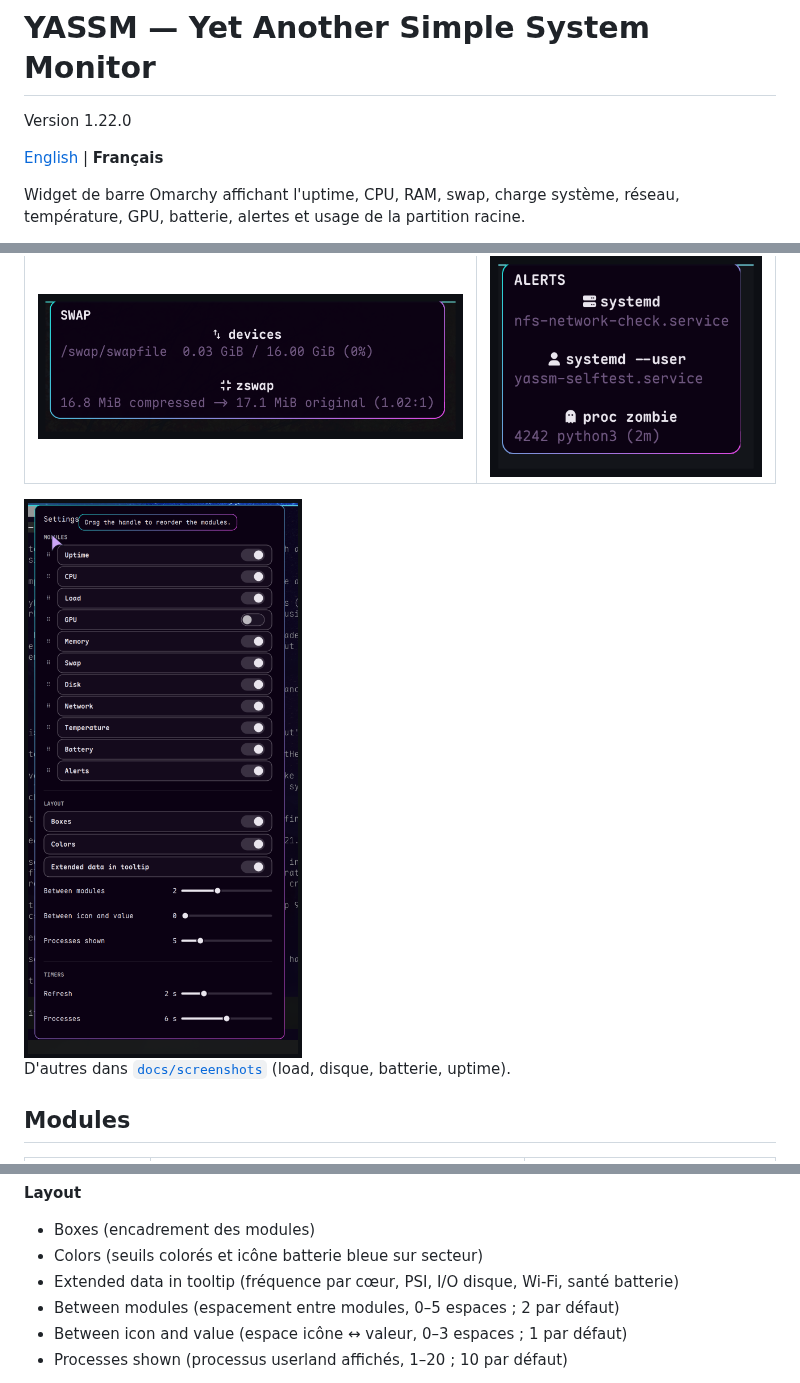
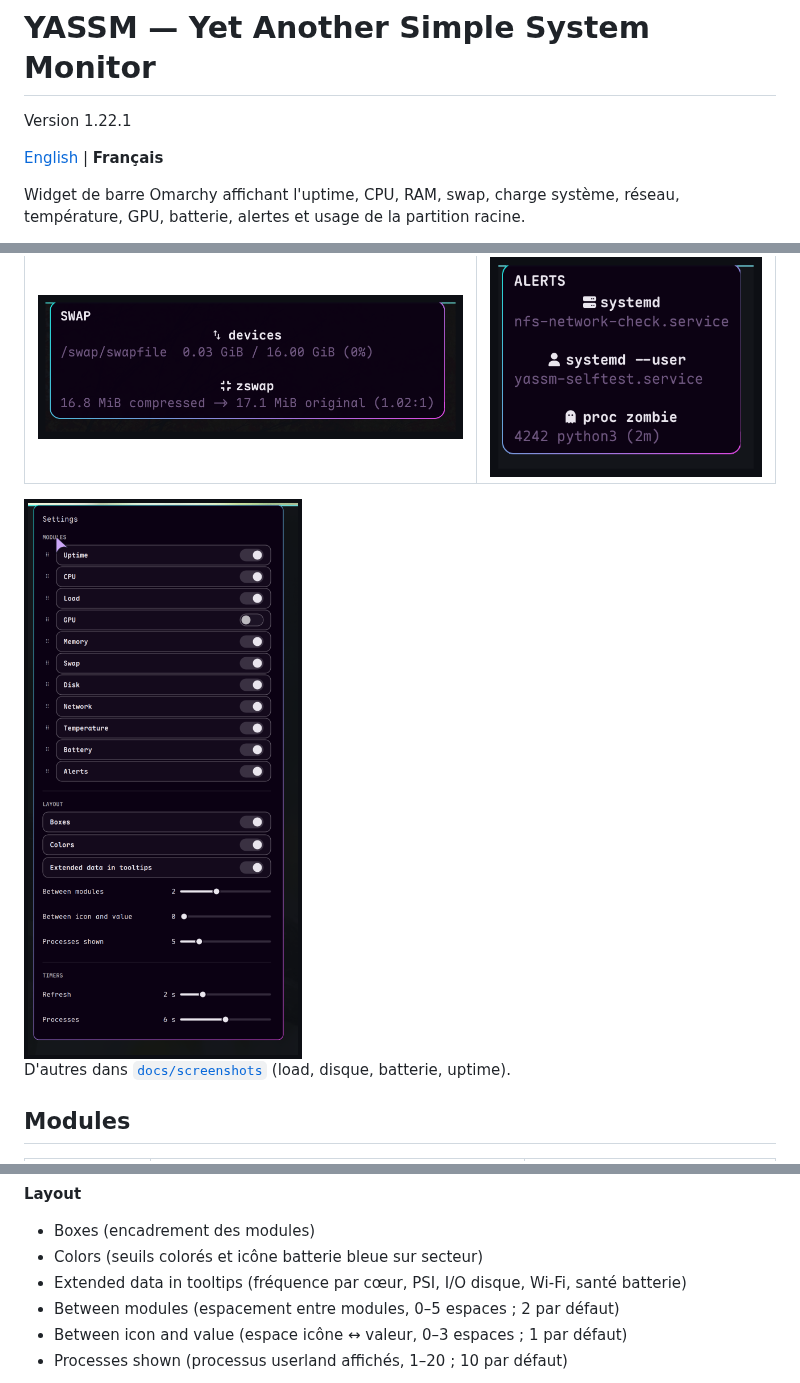
Before and after one commit to jotenakis2/yassm, a Markdown page: README-fr.md, 3 parts joined by grey strips. Drawn GitHub-style; pictures changed too: docs/screenshots/settings.png.

Commit message:
Use "Extended data in tooltips" in the UI and docs
The option enables fields in several tooltips, not just one. Settings label,
READMEs and the settings screenshot updated; version 1.22.1.

```diff
--- a/README-fr.md
+++ b/README-fr.md
@@ -1,6 +1,6 @@
 # YASSM — Yet Another Simple System Monitor
 
-Version 1.22.0
+Version 1.22.1
 
 [English](README.md) | **Français**
 
@@ -132,7 +132,7 @@ appliqué immédiatement à la barre et enregistré dans `moduleOrder`.
 
 - Boxes (encadrement des modules)
 - Colors (seuils colorés et icône batterie bleue sur secteur)
-- Extended data in tooltip (fréquence par cœur, PSI, I/O disque, Wi-Fi, santé batterie)
+- Extended data in tooltips (fréquence par cœur, PSI, I/O disque, Wi-Fi, santé batterie)
 - Between modules (espacement entre modules, 0–5 espaces ; 2 par défaut)
 - Between icon and value (espace icône ↔ valeur, 0–3 espaces ; 1 par défaut)
 - Processes shown (processus userland affichés, 1–20 ; 10 par défaut)
```
Also changed, not shown: other parts of README-fr.md (+1 -1 lines), README.md (+3 -3 lines), 2 other files.
